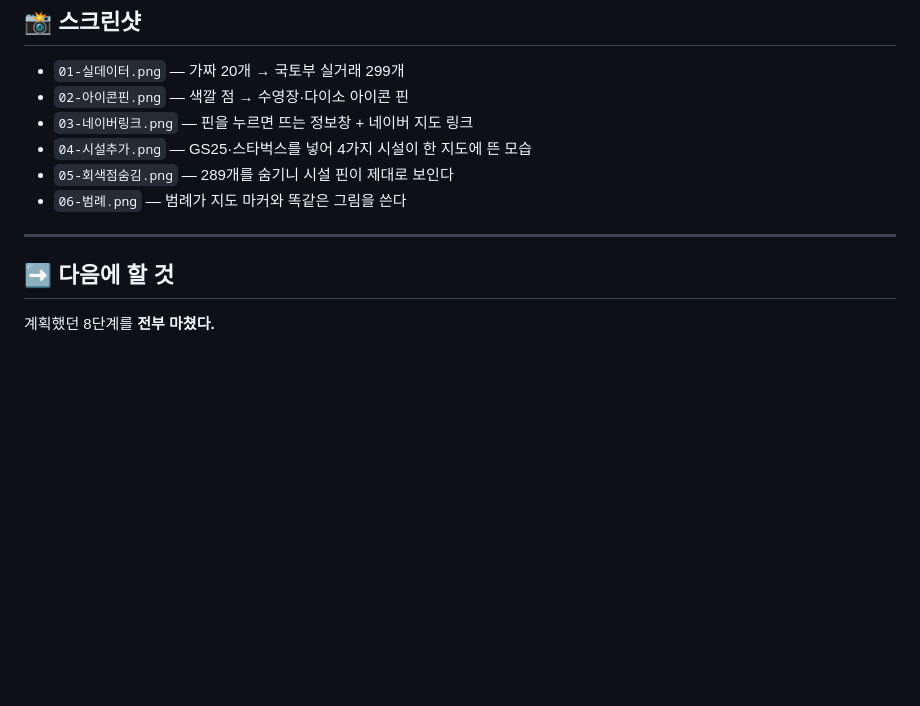
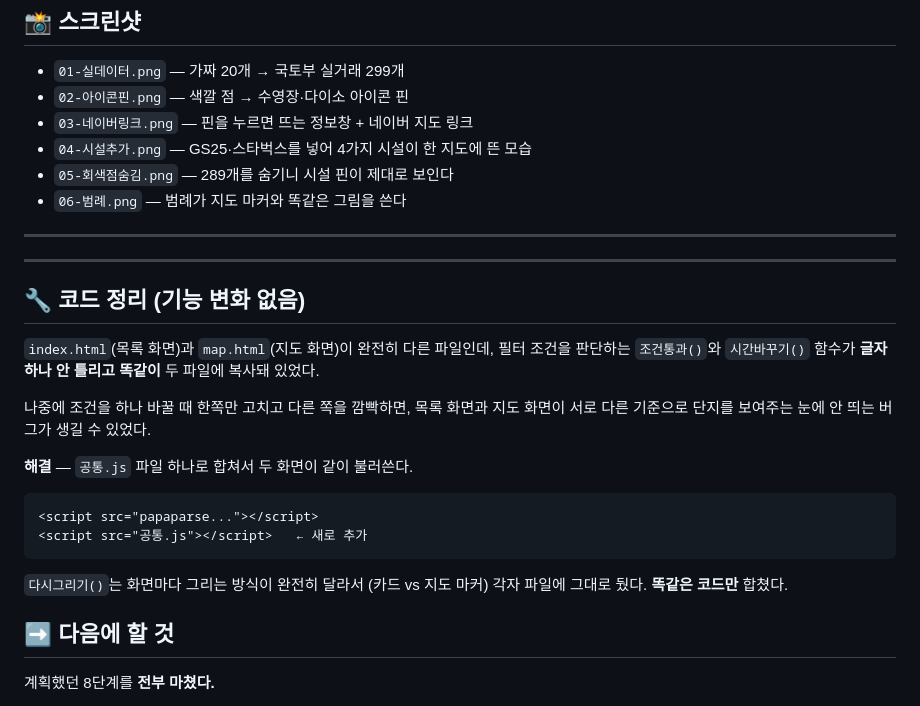
Before and after one commit to seoyunkim129/jasuhaja, a Markdown page: docs/작업기록.md, the part around the change. Drawn GitHub-style; blank space fills up the shorter version.

Commit message:
작업기록: 공통.js 정리 반영
Co-Authored-By: Claude Sonnet 5 <noreply@anthropic.com>

````diff
--- a/docs/작업기록.md
+++ b/docs/작업기록.md
@@ -205,6 +205,24 @@ HTTP 429 QUOTA_EXCEEDED
 
 ---
 
+---
+
+## 🔧 코드 정리 (기능 변화 없음)
+
+`index.html`(목록 화면)과 `map.html`(지도 화면)이 완전히 다른 파일인데,
+필터 조건을 판단하는 `조건통과()`와 `시간바꾸기()` 함수가 **글자 하나 안 틀리고 똑같이** 두 파일에 복사돼 있었다.
+
+나중에 조건을 하나 바꿀 때 한쪽만 고치고 다른 쪽을 깜빡하면, 목록 화면과 지도 화면이 서로 다른 기준으로 단지를 보여주는 눈에 안 띄는 버그가 생길 수 있었다.
+
+**해결** — `공통.js` 파일 하나로 합쳐서 두 화면이 같이 불러쓴다.
+
+```html
+<script src="papaparse..."></script>
+<script src="공통.js"></script>   ← 새로 추가
+```
+
+`다시그리기()`는 화면마다 그리는 방식이 완전히 달라서 (카드 vs 지도 마커) 각자 파일에 그대로 뒀다. **똑같은 코드만** 합쳤다.
+
 ## ➡️ 다음에 할 것
 
 계획했던 8단계를 **전부 마쳤다.**
````
